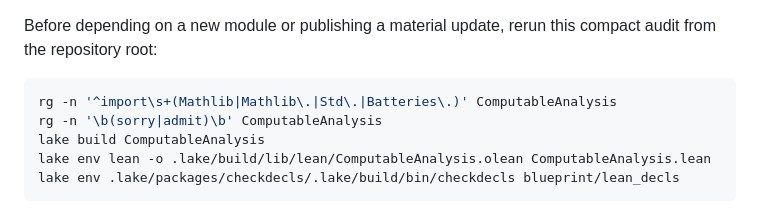
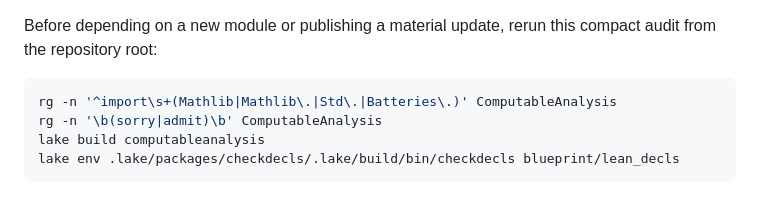
Before and after one commit to liuyao12/computable-analysis, a Markdown page: FORMALIZATION_GUIDE.md, the part around the change. Drawn GitHub-style.

Commit message:
Use executable target for aggregate audit

````diff
--- a/FORMALIZATION_GUIDE.md
+++ b/FORMALIZATION_GUIDE.md
@@ -83,8 +83,7 @@ compact audit from the repository root:
 ```bash
 rg -n '^import\s+(Mathlib|Mathlib\.|Std\.|Batteries\.)' ComputableAnalysis
 rg -n '\b(sorry|admit)\b' ComputableAnalysis
-lake build ComputableAnalysis
-lake env lean -o .lake/build/lib/lean/ComputableAnalysis.olean ComputableAnalysis.lean
+lake build computableanalysis
 lake env .lake/packages/checkdecls/.lake/build/bin/checkdecls blueprint/lean_decls
 ```
 
````
